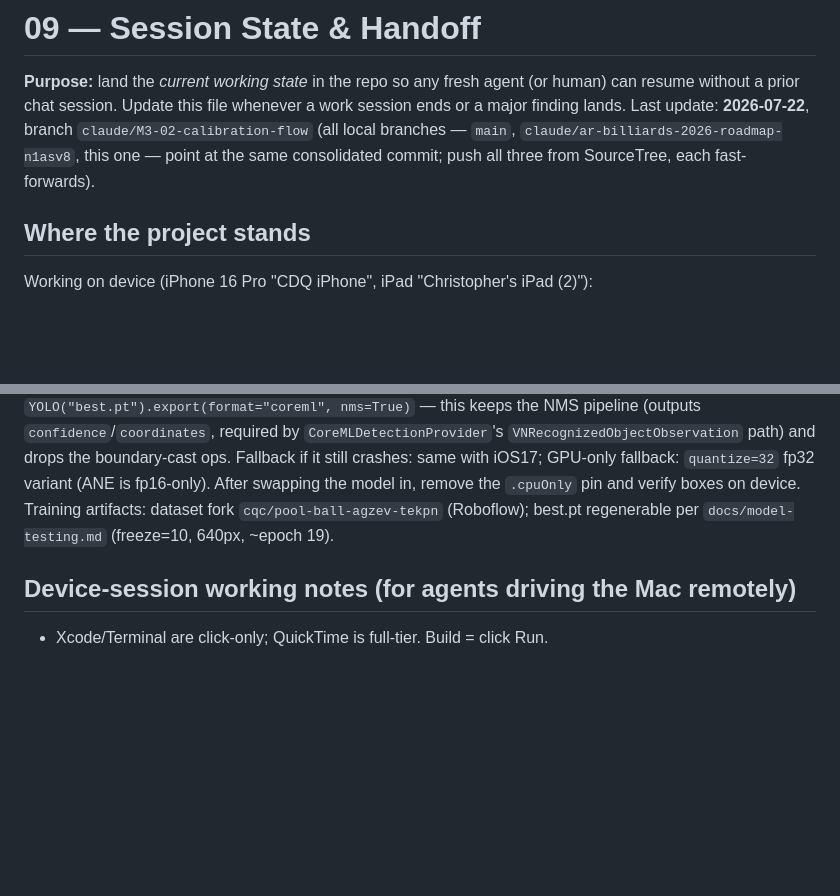
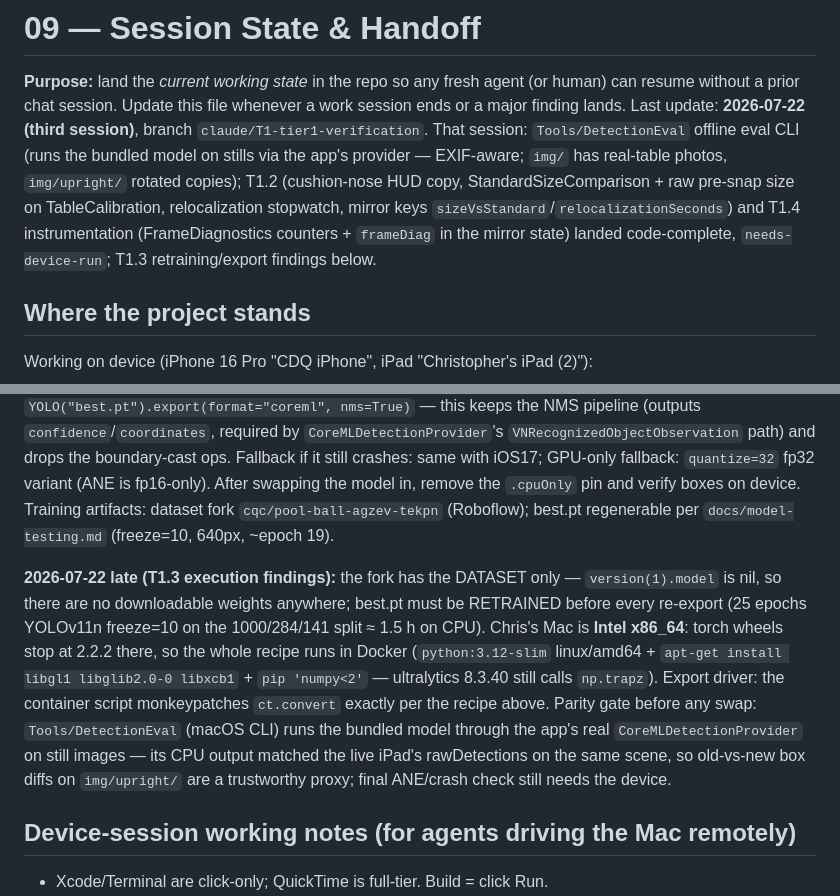
Before and after one commit to gitchrisqueen/CueSyncAR, a Markdown page: docs/roadmap/09-SESSION-STATE.md, 2 parts joined by grey strips. GitHub-like rendering; blank space fills up the shorter version.

Commit message:
09-SESSION-STATE: third-session findings (eval CLI, T1.2/T1.4 landed, T1.3 retrain-in-Docker recipe)
Co-Authored-By: Claude Fable 5 <noreply@anthropic.com>

```diff
--- a/docs/roadmap/09-SESSION-STATE.md
+++ b/docs/roadmap/09-SESSION-STATE.md
@@ -2,10 +2,15 @@
 
 **Purpose:** land the *current working state* in the repo so any fresh agent
 (or human) can resume without a prior chat session. Update this file whenever
-a work session ends or a major finding lands. Last update: **2026-07-22**,
-branch `claude/M3-02-calibration-flow` (all local branches — `main`,
-`claude/ar-billiards-2026-roadmap-n1asv8`, this one — point at the same
-consolidated commit; push all three from SourceTree, each fast-forwards).
+a work session ends or a major finding lands. Last update: **2026-07-22
+(third session)**, branch `claude/T1-tier1-verification`. That session:
+`Tools/DetectionEval` offline eval CLI (runs the bundled model on stills via
+the app's provider — EXIF-aware; `img/` has real-table photos, `img/upright/`
+rotated copies); T1.2 (cushion-nose HUD copy, StandardSizeComparison + raw
+pre-snap size on TableCalibration, relocalization stopwatch, mirror keys
+`sizeVsStandard`/`relocalizationSeconds`) and T1.4 instrumentation
+(FrameDiagnostics counters + `frameDiag` in the mirror state) landed
+code-complete, `needs-device-run`; T1.3 retraining/export findings below.
 
 ## Where the project stands
 
@@ -92,6 +97,21 @@ swapping the model in, remove the `.cpuOnly` pin and verify boxes on device.
 Training artifacts: dataset fork `cqc/pool-ball-agzev-tekpn` (Roboflow);
 best.pt regenerable per `docs/model-testing.md` (freeze=10, 640px, ~epoch 19).
 
+**2026-07-22 late (T1.3 execution findings):** the fork has the DATASET
+only — `version(1).model` is nil, so there are no downloadable weights
+anywhere; best.pt must be RETRAINED before every re-export (25 epochs
+YOLOv11n freeze=10 on the 1000/284/141 split ≈ 1.5 h on CPU). Chris's Mac
+is **Intel x86_64**: torch wheels stop at 2.2.2 there, so the whole recipe
+runs in Docker (`python:3.12-slim` linux/amd64 + `apt-get install libgl1
+libglib2.0-0 libxcb1` + `pip 'numpy<2'` — ultralytics 8.3.40 still calls
+`np.trapz`). Export driver: the container script monkeypatches
+`ct.convert` exactly per the recipe above.
+Parity gate before any swap: `Tools/DetectionEval` (macOS CLI) runs the
+bundled model through the app's real `CoreMLDetectionProvider` on still
+images — its CPU output matched the live iPad's rawDetections on the same
+scene, so old-vs-new box diffs on `img/upright/` are a trustworthy proxy;
+final ANE/crash check still needs the device.
+
 ## Device-session working notes (for agents driving the Mac remotely)
 
 - Xcode/Terminal are click-only; QuickTime is full-tier. Build = click Run.
```
